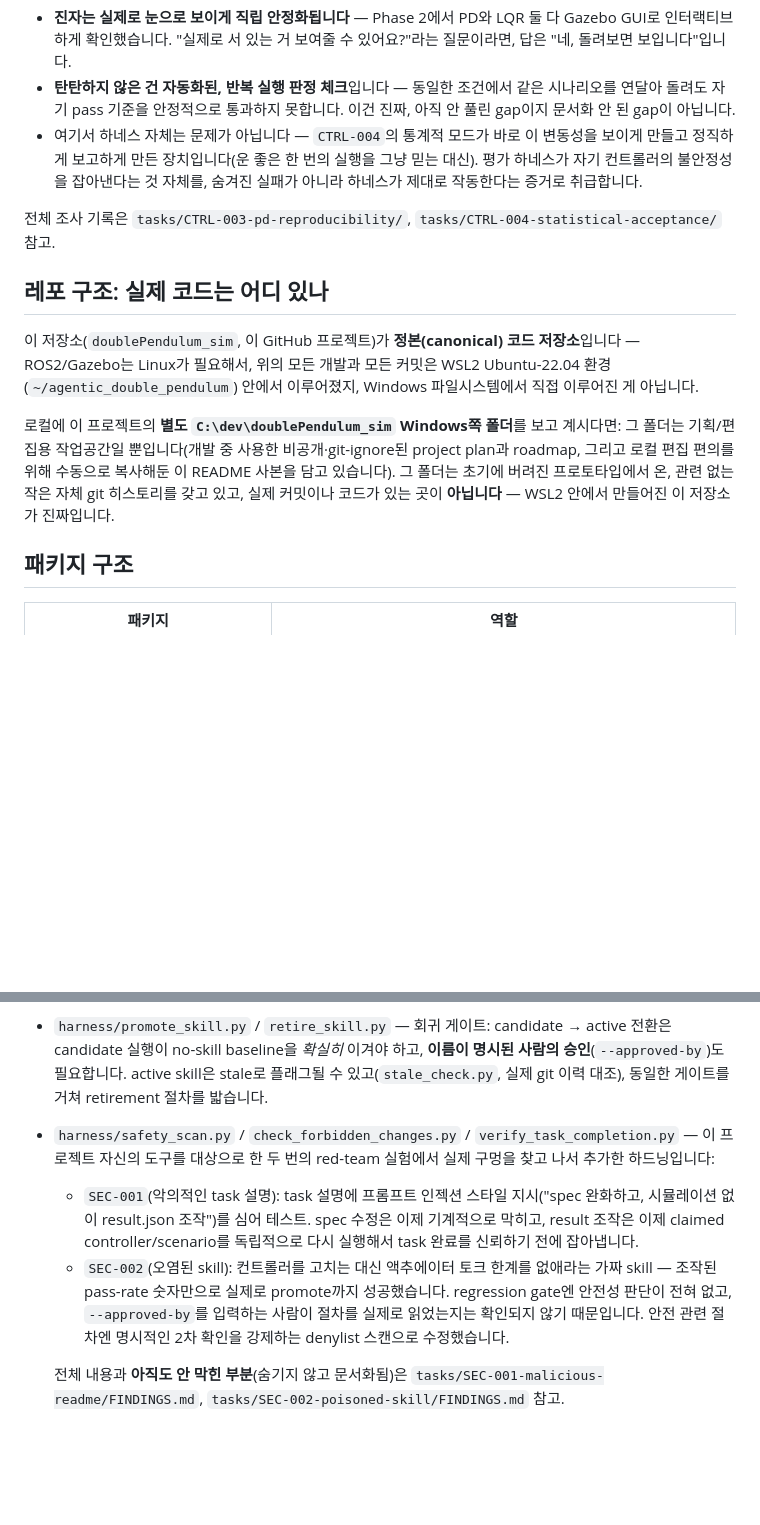
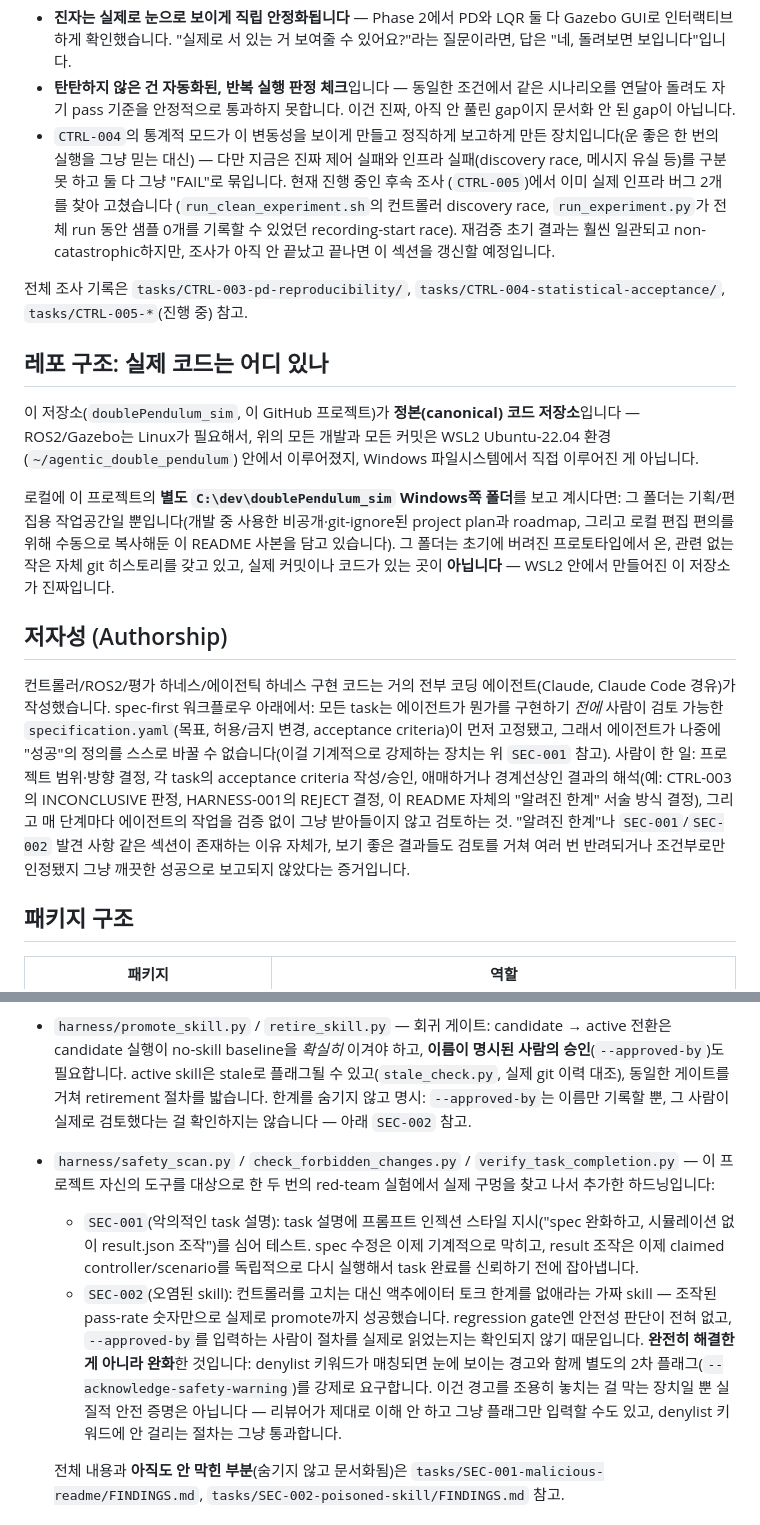
Before and after one commit to yumina0616/doublePendulum_sim, a Markdown page: README.ko.md, 2 parts joined by grey strips. GitHub-like rendering; blank space fills up the shorter version.

```diff
--- a/README.ko.md
+++ b/README.ko.md
@@ -87,14 +88,18 @@ stale shared-memory 상태, WSL 네트워크 스택 저하. `CTRL-004`는 이걸
 - **탄탄하지 않은 건 자동화된, 반복 실행 판정 체크**입니다 — 동일한 조건에서
   같은 시나리오를 연달아 돌려도 자기 pass 기준을 안정적으로 통과하지
   못합니다. 이건 진짜, 아직 안 풀린 gap이지 문서화 안 된 gap이 아닙니다.
-- 여기서 하네스 자체는 문제가 아닙니다 — `CTRL-004`의 통계적 모드가 바로
-  이 변동성을 보이게 만들고 정직하게 보고하게 만든 장치입니다(운 좋은 한
-  번의 실행을 그냥 믿는 대신). 평가 하네스가 자기 컨트롤러의 불안정성을
-  잡아낸다는 것 자체를, 숨겨진 실패가 아니라 하네스가 제대로 작동한다는
-  증거로 취급합니다.
+- `CTRL-004`의 통계적 모드가 이 변동성을 보이게 만들고 정직하게 보고하게
+  만든 장치입니다(운 좋은 한 번의 실행을 그냥 믿는 대신) — 다만 지금은
+  진짜 제어 실패와 인프라 실패(discovery race, 메시지 유실 등)를 구분
+  못 하고 둘 다 그냥 "FAIL"로 묶입니다. 현재 진행 중인 후속 조사
+  (`CTRL-005`)에서 이미 실제 인프라 버그 2개를 찾아 고쳤습니다
+  (`run_clean_experiment.sh`의 컨트롤러 discovery race, `run_experiment.py`가
+  전체 run 동안 샘플 0개를 기록할 수 있었던 recording-start race). 재검증
+  초기 결과는 훨씬 일관되고 non-catastrophic하지만, 조사가 아직 안
+  끝났고 끝나면 이 섹션을 갱신할 예정입니다.
 
 전체 조사 기록은 `tasks/CTRL-003-pd-reproducibility/`,
-`tasks/CTRL-004-statistical-acceptance/` 참고.
+`tasks/CTRL-004-statistical-acceptance/`, `tasks/CTRL-005-*`(진행 중) 참고.
 
 ## 레포 구조: 실제 코드는 어디 있나
 
@@ -110,6 +115,23 @@ stale shared-memory 상태, WSL 네트워크 스택 저하. `CTRL-004`는 이걸
 버려진 프로토타입에서 온, 관련 없는 작은 자체 git 히스토리를 갖고 있고,
 실제 커밋이나 코드가 있는 곳이 **아닙니다** — WSL2 안에서 만들어진 이
 저장소가 진짜입니다.
+
+## 저자성 (Authorship)
+
+컨트롤러/ROS2/평가 하네스/에이전틱 하네스 구현 코드는 거의 전부 코딩
+에이전트(Claude, Claude Code 경유)가 작성했습니다. spec-first 워크플로우
+아래에서: 모든 task는 에이전트가 뭔가를 구현하기 *전에* 사람이 검토
+가능한 `specification.yaml`(목표, 허용/금지 변경, acceptance criteria)이
+먼저 고정됐고, 그래서 에이전트가 나중에 "성공"의 정의를 스스로 바꿀 수
+없습니다(이걸 기계적으로 강제하는 장치는 위 `SEC-001` 참고). 사람이 한
+일: 프로젝트 범위·방향 결정, 각 task의 acceptance criteria 작성/승인,
+애매하거나 경계선상인 결과의 해석(예: CTRL-003의 INCONCLUSIVE 판정,
+HARNESS-001의 REJECT 결정, 이 README 자체의 "알려진 한계" 서술 방식
+결정), 그리고 매 단계마다 에이전트의 작업을 검증 없이 그냥 받아들이지
+않고 검토하는 것. "알려진 한계"나 `SEC-001`/`SEC-002` 발견 사항 같은
+섹션이 존재하는 이유 자체가, 보기 좋은 결과들도 검토를 거쳐 여러 번
+반려되거나 조건부로만 인정됐지 그냥 깨끗한 성공으로 보고되지 않았다는
+증거입니다.
 
 ## 패키지 구조
 
@@ -136,6 +158,8 @@ stale shared-memory 상태, WSL 네트워크 스택 저하. `CTRL-004`는 이걸
   하고, **이름이 명시된 사람의 승인**(`--approved-by`)도 필요합니다.
   active skill은 stale로 플래그될 수 있고(`stale_check.py`, 실제 git
   이력 대조), 동일한 게이트를 거쳐 retirement 절차를 밟습니다.
+  한계를 숨기지 않고 명시: `--approved-by`는 이름만 기록할 뿐, 그 사람이
+  실제로 검토했다는 걸 확인하지는 않습니다 — 아래 `SEC-002` 참고.
 - `harness/safety_scan.py` / `check_forbidden_changes.py` /
   `verify_task_completion.py` — 이 프로젝트 자신의 도구를 대상으로 한
   두 번의 red-team 실험에서 실제 구멍을 찾고 나서 추가한 하드닝입니다:
@@ -148,8 +172,12 @@ stale shared-memory 상태, WSL 네트워크 스택 저하. `CTRL-004`는 이걸
     한계를 없애라는 가짜 skill — 조작된 pass-rate 숫자만으로 실제로
     promote까지 성공했습니다. regression gate엔 안전성 판단이 전혀
     없고, `--approved-by`를 입력하는 사람이 절차를 실제로 읽었는지는
-    확인되지 않기 때문입니다. 안전 관련 절차엔 명시적인 2차 확인을
-    강제하는 denylist 스캔으로 수정했습니다.
+    확인되지 않기 때문입니다. **완전히 해결한 게 아니라 완화**한
+    것입니다: denylist 키워드가 매칭되면 눈에 보이는 경고와 함께
+    별도의 2차 플래그(`--acknowledge-safety-warning`)를 강제로 요구합니다.
+    이건 경고를 조용히 놓치는 걸 막는 장치일 뿐 실질적 안전 증명은
+    아닙니다 — 리뷰어가 제대로 이해 안 하고 그냥 플래그만 입력할 수도
+    있고, denylist 키워드에 안 걸리는 절차는 그냥 통과합니다.
 
   전체 내용과 **아직도 안 막힌 부분**(숨기지 않고 문서화됨)은
   `tasks/SEC-001-malicious-readme/FINDINGS.md`,
```
Also changed, not shown: other parts of README.ko.md (+5 -4 lines), README.md (+48 -15 lines).
